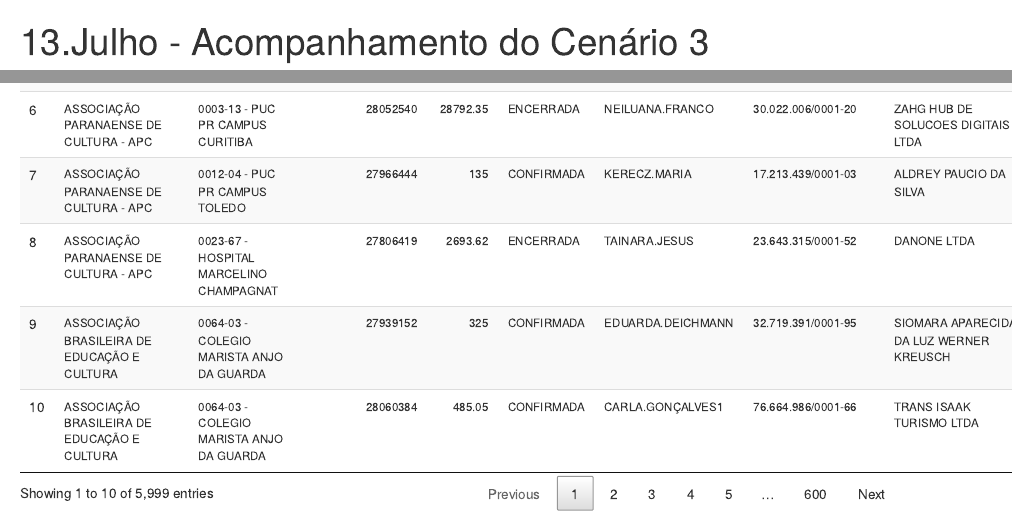
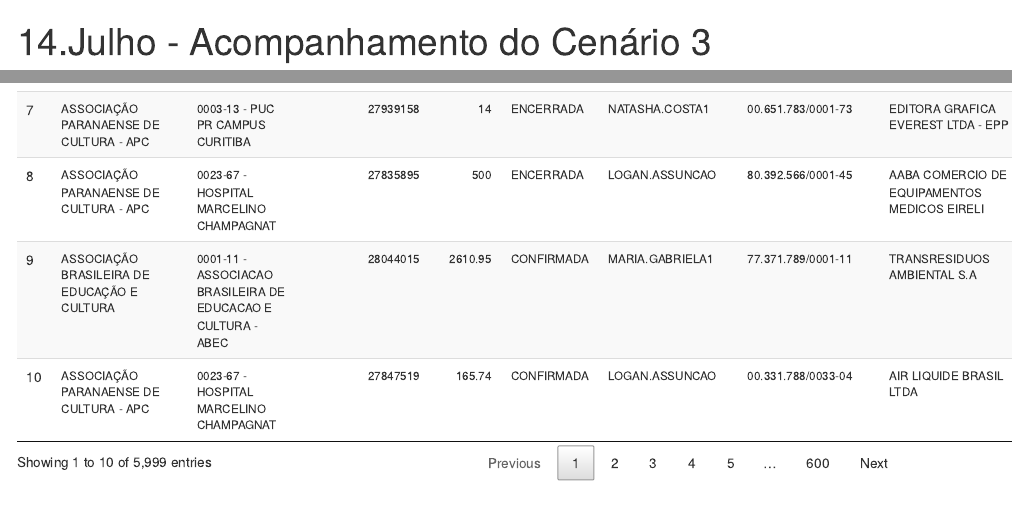
Before and after one commit to RoldanRamon/Acompanhamento-dos-Cen-rios, an R Markdown document (Acompanhamento.Rmd): the page in a window 1100 px wide, from its top, and a second part further down, joined at a grey line. Rendered offline with R 4.5, knitr and Pandoc, with nearby package versions; drawn as R Markdown's standard HTML page in place of the format the file asks for; some code elsewhere in the file could not run offline; column names are cleaned by a stand-in for the janitor package.

Commit message:
Rodando atualização

```diff
--- a/Acompanhamento.Rmd
+++ b/Acompanhamento.Rmd
@@ -1,5 +1,5 @@
 ---
-title: "13.Julho - Acompanhamento do Cenário 3"
+title: "14.Julho - Acompanhamento do Cenário 3"
 output:
   prettydoc::html_pretty:
     theme: cayman
```
Also changed, not shown: publicar.R (+1 -1 lines), 2- base/ocs_dentro_do_benner.xlsx, 2- base/solicitacoes_dentro_do_benner.xlsx, 1 other file.
